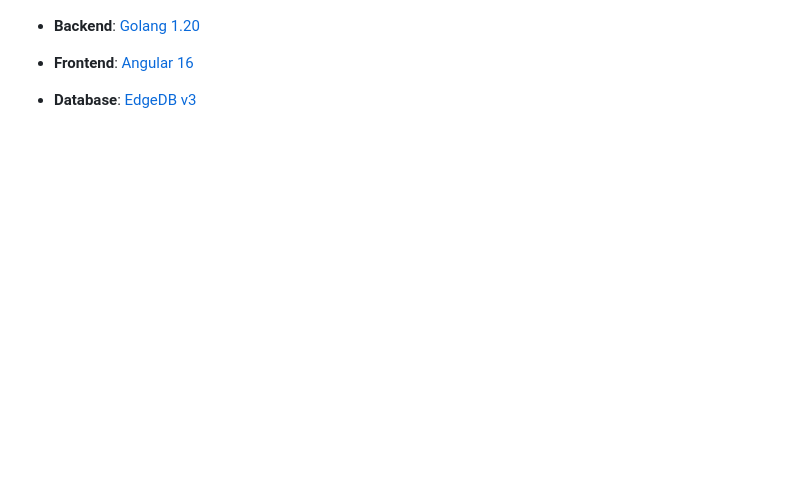
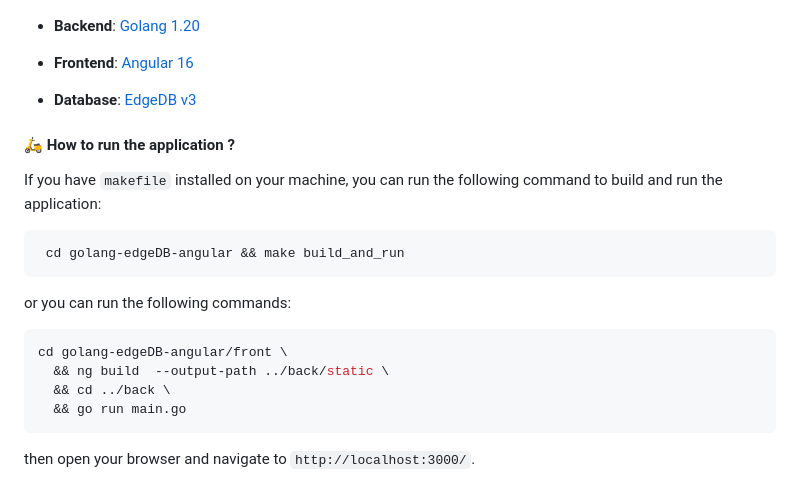
Before and after one commit to henriSedjame/todos, a Markdown page: README.md, the part around the change. Drawn GitHub-style; blank space fills up the shorter version.

Commit message:
[Golang-Angular] 👉backend

`````diff
--- a/README.md
+++ b/README.md
@@ -46,6 +46,25 @@ ___
 - **Frontend**: [Angular 16](https://angular.io/)
 
 - **Database**: [EdgeDB v3](https://edgedb.com/)
+
+
+#### 🛵 How to run the application ?
+
+If you have `makefile` installed on your machine, you can run the following command to build and run the application:
+
+````shell
+ cd golang-edgeDB-angular && make build_and_run
+````
+
+or you can run the following commands:
+
+````shell
+cd golang-edgeDB-angular/front \
+  && ng build  --output-path ../back/static \
+  && cd ../back \
+  && go run main.go
+````
+then open your browser and navigate to `http://localhost:3000/`.
 
 <img src="assets/go.png" style="width: 25px"> In this example, i've used <a href="https://golang.org/">Golang</a> as a backend language and <a href="https://gofiber.io/">Fiber v2 </a> framework to build the API.
 Since I used version 1.20 of Golang, it was an opportunity to test the use of `generics` that appeared in version 1.18.
`````
